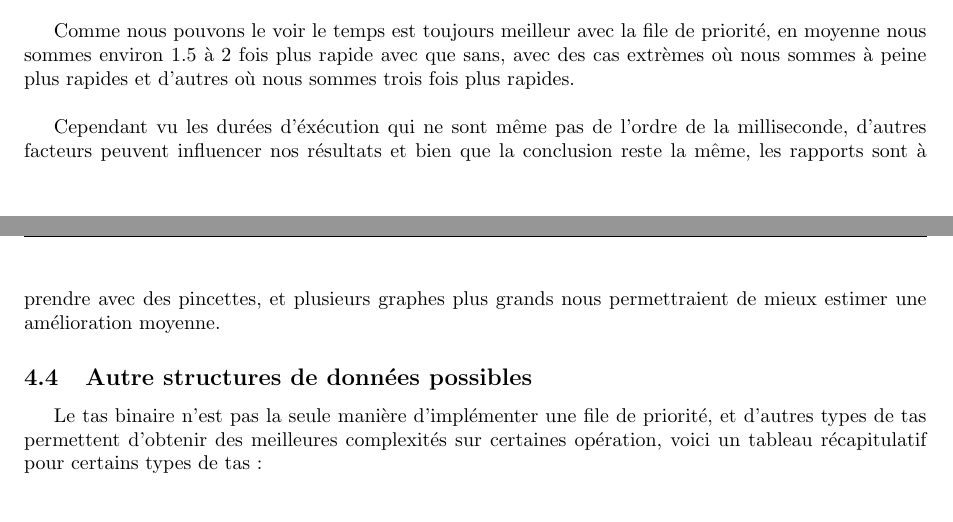
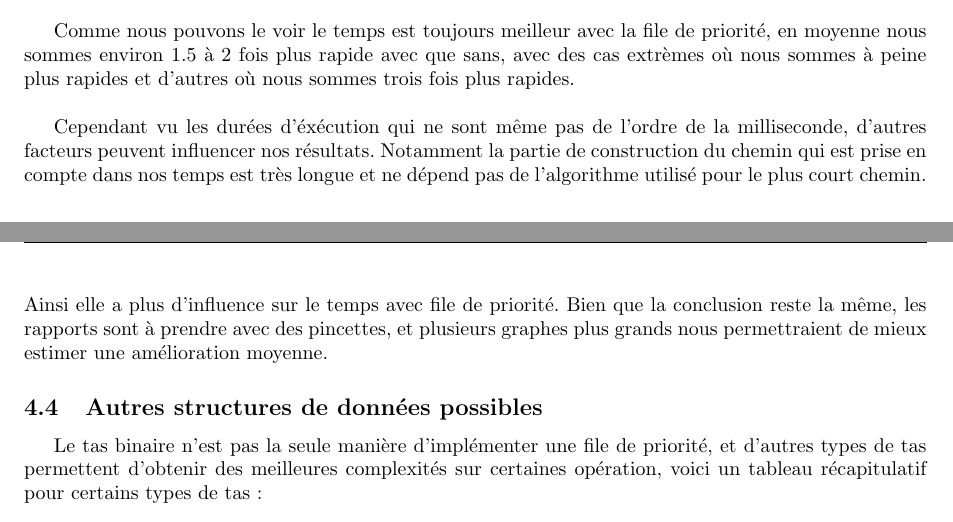
Before and after one commit to garridoq/metro-shortest-path, a LaTeX document (rapport/rapport.tex): two parts of pages 14 and 15 of 16, joined at a grey line, cut so that both start at the same text. Compiled offline with pdfLaTeX.

Commit message:
Rapport vf

```diff
--- a/rapport/rapport.tex
+++ b/rapport/rapport.tex
@@ -576,11 +576,13 @@ sommes environ 1.5 à 2 fois plus rapide avec que sans, avec des cas extrèmes o
 rapides et d'autres où nous sommes trois fois plus rapides.\\
 
 Cependant vu les durées d'éxécution qui ne sont même pas de l'ordre de la milliseconde, d'autres facteurs
-peuvent influencer nos résultats et bien que la conclusion reste la même, les rapports sont à prendre
-avec des pincettes, et plusieurs graphes plus grands nous permettraient de mieux estimer une amélioration
+peuvent influencer nos résultats. Notamment la partie de construction du chemin qui est prise en compte
+dans nos temps est très longue et ne dépend pas de l'algorithme utilisé pour le plus court chemin.
+Ainsi elle a plus d'influence sur le temps avec file de priorité. Bien que la conclusion reste la même, les rapports
+sont à prendre avec des pincettes, et plusieurs graphes plus grands nous permettraient de mieux estimer une amélioration
 moyenne.
 
-\subsection{Autre structures de données possibles}
+\subsection{Autres structures de données possibles}
 
 Le tas binaire n'est pas la seule manière d'implémenter une file de priorité, et d'autres types
 de tas permettent d'obtenir des meilleures complexités sur certaines opération, voici
```
Also changed, not shown: rapport/rapport.pdf, rapport/rapport.tex (2 more changed lines), 4 other files.
